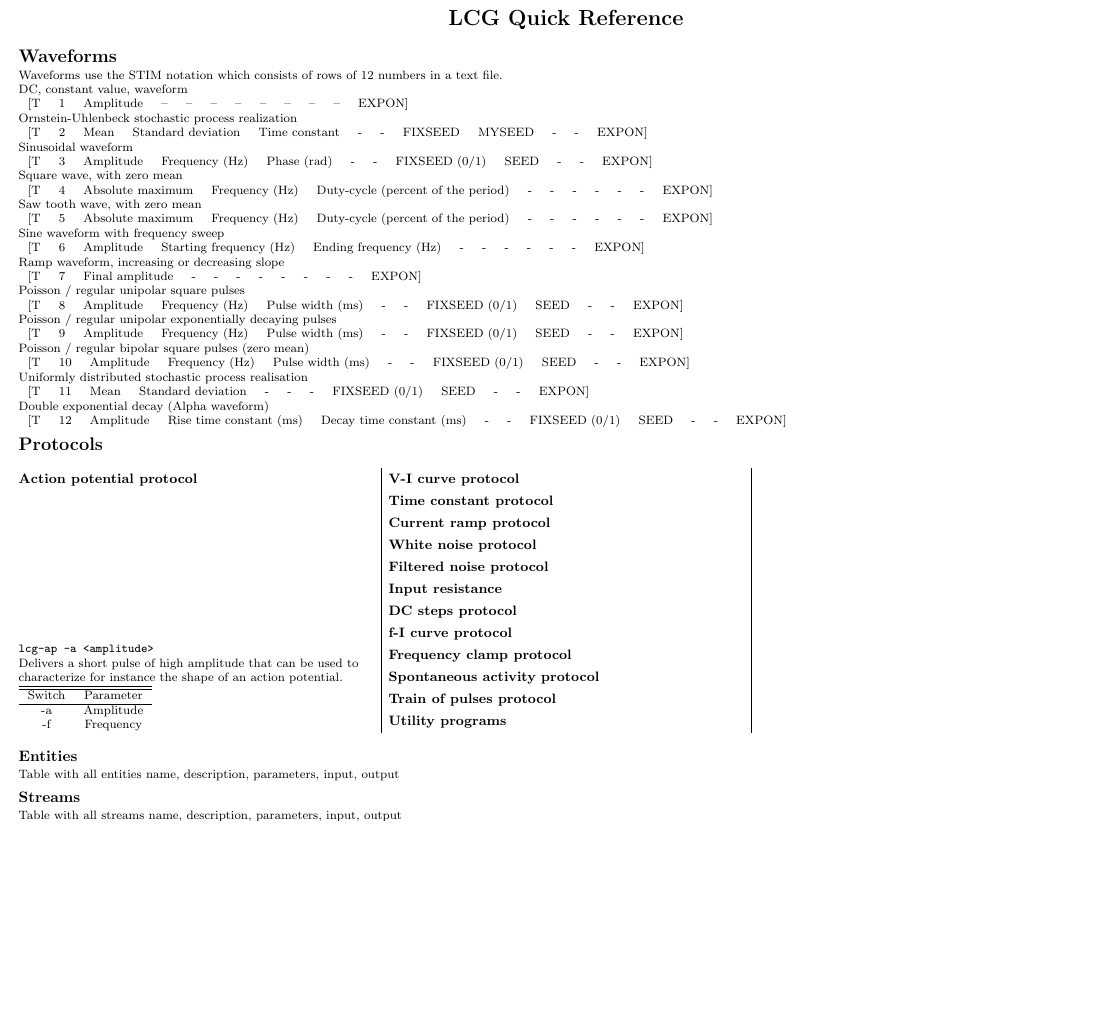
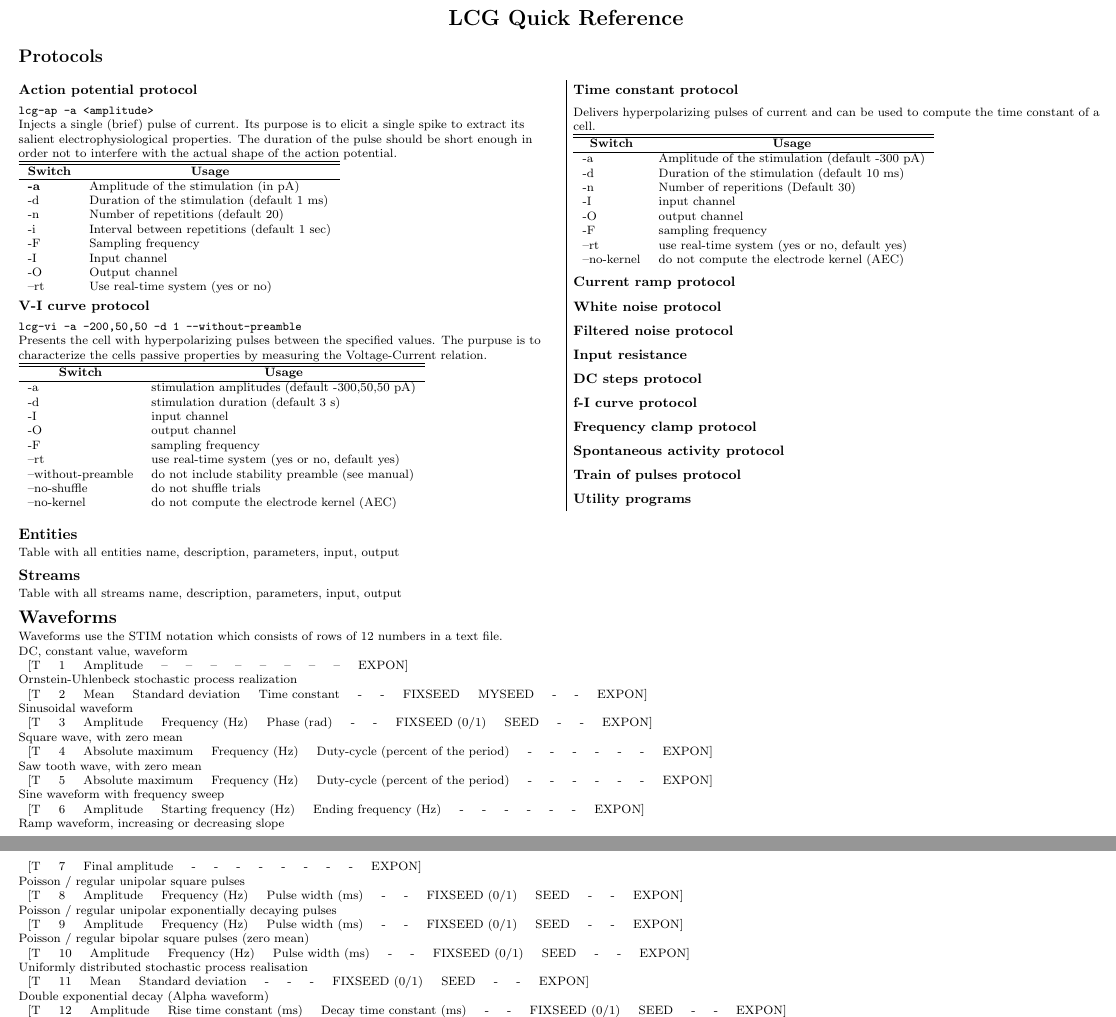
Before and after one commit to danielelinaro/LCG, a LaTeX document (quickref.tex): part of the page before the commit and two parts of pages 1 and 2 of 2 after it, the two joined at a grey line, cut so that both start at the same text, the shorter picture padded with empty space. Compiled offline with pdfLaTeX.

Commit message:
Including quick reference.

```diff
--- a/quickref.tex
+++ b/quickref.tex
@@ -58,6 +60,96 @@
 \begin{center}
      \Large{\textbf{LCG Quick Reference}} \\
 \end{center}
+
+\section{Protocols}
+\begin{multicols}{2}
+% multicol parameters
+\setlength{\columnseprule}{0.25pt}
+\setlength{\premulticols}{1pt}
+\setlength{\postmulticols}{1pt}
+\setlength{\multicolsep}{1pt}
+\setlength{\columnsep}{2pt}
+
+\subsubsection{Action potential protocol}
+{\tt lcg-ap -a <amplitude>} \\
+Injects a single (brief) pulse of current. Its purpose is to elicit a single spike to extract its salient electrophysiological properties. The duration of the pulse should be short enough in order not to interfere with the actual shape of the action potential. \\
+
+\begin{tabular}{ll}
+\hline\hline
+\multicolumn{1}{c}{\textbf{Switch}} & \multicolumn{1}{c}{\textbf{Usage}}\\
+\hline
+{\bf-a} & Amplitude of the stimulation (in pA)\\
+-d & Duration of the stimulation (default 1 ms)\\
+-n & Number of repetitions (default 20)\\
+-i & Interval between repetitions (default 1 sec)\\
+-F & Sampling frequency\\
+-I & Input channel\\
+-O & Output channel\\
+--rt & Use real-time system (yes or no)\\
+\end{tabular}
+
+\subsubsection{V-I curve protocol}
+{\tt lcg-vi -a -200,50,50 -d 1 --without-preamble} \\
+Presents the cell with hyperpolarizing pulses between the specified values. The purpuse is to characterize the cells passive properties by measuring the Voltage-Current relation.
+
+\begin{tabular}{ll}
+\hline\hline
+\multicolumn{1}{c}{\textbf{Switch}} & \multicolumn{1}{c}{\textbf{Usage}}\\
+\hline
+-a & stimulation amplitudes (default -300,50,50 pA)\\
+-d & stimulation duration (default 3 s)\\
+-I & input channel\\
+-O & output channel\\
+-F & sampling frequency\\
+--rt & use real-time system (yes or no, default yes)\\
+--without-preamble & do not include stability preamble (see manual)\\
+--no-shuffle & do not shuffle trials\\
+--no-kernel & do not compute the electrode kernel (AEC)\\
+\end{tabular}
+
+\subsubsection{Time constant protocol}
+Delivers hyperpolarizing pulses of current and can be used to compute the time constant of a cell.
+
+\begin{tabular}{ll}
+\hline\hline
+\multicolumn{1}{c}{\textbf{Switch}} & \multicolumn{1}{c}{\textbf{Usage}}\\
+\hline
+-a & Amplitude of the stimulation (default -300 pA)\\
+-d & Duration of the stimulation (default 10 ms)\\
+-n & Number of reperitions (Default 30)\\
+-I & input channel\\
+-O & output channel\\
+-F & sampling frequency\\
+--rt & use real-time system (yes or no, default yes)\\
+--no-kernel & do not compute the electrode kernel (AEC)\\
+\end{tabular}
+
+\subsubsection{Current ramp protocol}
+
+\subsubsection{White noise protocol}
+
+\subsubsection{Filtered noise protocol}
+
+\subsubsection{Input resistance}
+
+\subsubsection{DC steps protocol}
+
+\subsubsection{f-I curve protocol}
+
+\subsubsection{Frequency clamp protocol}
+
+\subsubsection{Spontaneous activity protocol}
+
+\subsubsection{Train of pulses protocol}
+
+\subsubsection{Utility programs}
+
+\end{multicols}
+
+\subsection{Entities}
+Table with all entities name, description, parameters, input, output
+\subsection{Streams}
+Table with all streams name, description, parameters, input, output
 
 \section{Waveforms}
 Waveforms use the STIM notation which consists of rows of 12 numbers in a text file.
@@ -142,45 +234,6 @@ Double exponential decay (Alpha waveform)\\
 [T & 12 & Amplitude & Rise time constant (ms) & Decay time constant (ms) & - & - & FIXSEED (0/1) & SEED & - & - & EXPON]
 \end{tabular}
 
-\section{Protocols}
-\begin{multicols}{3}
-% multicol parameters
-\setlength{\columnseprule}{0.25pt}
-\setlength{\premulticols}{1pt}
-\setlength{\postmulticols}{1pt}
-\setlength{\multicolsep}{1pt}
-\setlength{\columnsep}{2pt}
-
-\subsubsection{Action potential protocol}
-{\tt lcg-ap -a <amplitude>} \\
-Delivers a short pulse of high amplitude that can be used to characterize for instance the shape of an action potential.\\
-\begin{tabular}{cc}
-\hline\hline
-Switch & Parameter \\
-\hline
--a & Amplitude\\
--f & Frequency\\
-\end{tabular}
-
-\subsubsection{V-I curve protocol}
-\subsubsection{Time constant protocol}
-\subsubsection{Current ramp protocol}
-\subsubsection{White noise protocol}
-\subsubsection{Filtered noise protocol}
-\subsubsection{Input resistance}
-\subsubsection{DC steps protocol}
-\subsubsection{f-I curve protocol}
-\subsubsection{Frequency clamp protocol}
-\subsubsection{Spontaneous activity protocol}
-\subsubsection{Train of pulses protocol}
-\subsubsection{Utility programs}
-\end{multicols}
-
-\subsection{Entities}
-Table with all entities name, description, parameters, input, output
-\subsection{Streams}
-Table with all streams name, description, parameters, input, output
-
 
 \rule{0.3\linewidth}{0.25pt}
 \scriptsize
```
Also changed, not shown: quickref.tex (2 more changed lines).
